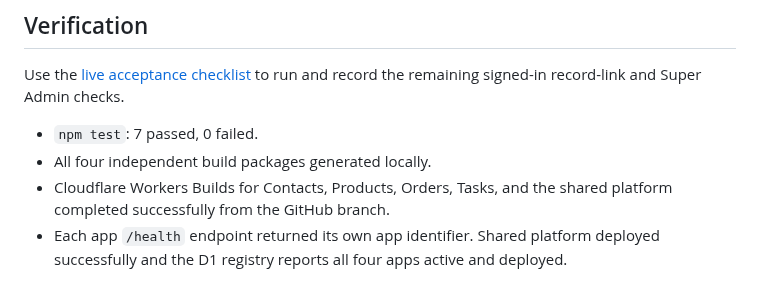
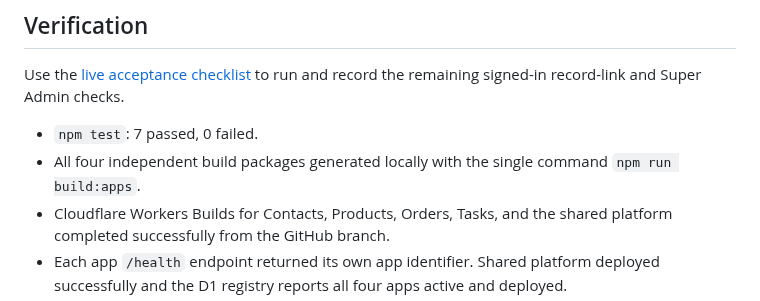
Before and after one commit to Ritikkeshari07/ArchScaleGuild01, a Markdown page: modular-demo/MANAGER-UPDATE.md, the part around the change. GitHub-like rendering.

Commit message:
Add one-command app build to manager handoff

```diff
--- a/modular-demo/MANAGER-UPDATE.md
+++ b/modular-demo/MANAGER-UPDATE.md
@@ -35,7 +35,7 @@ Enter the configured demo password in the in-page sign-in form. Authentication a
 Use the [live acceptance checklist](LIVE-ACCEPTANCE-CHECKLIST.md) to run and record the remaining signed-in record-link and Super Admin checks.
 
 - `npm test`: 7 passed, 0 failed.
-- All four independent build packages generated locally.
+- All four independent build packages generated locally with the single command `npm run build:apps`.
 - Cloudflare Workers Builds for Contacts, Products, Orders, Tasks, and the shared platform completed successfully from the GitHub branch.
 - Each app `/health` endpoint returned its own app identifier. Shared platform deployed successfully and the D1 registry reports all four apps active and deployed.
 - All four live apps displayed the sign-in flow and returned the shared API's expected in-page rejection for an invalid test password, confirming the app-to-platform service binding path. A valid-password record exchange and Super Admin action check still require a manual live session.
```
